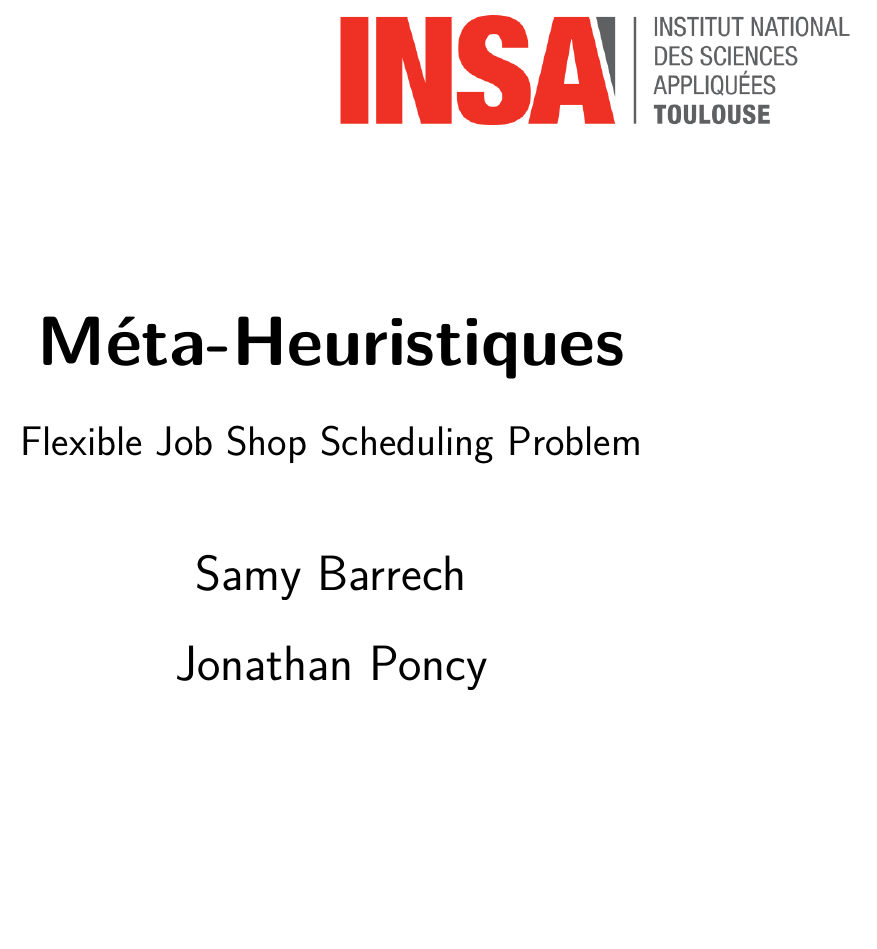
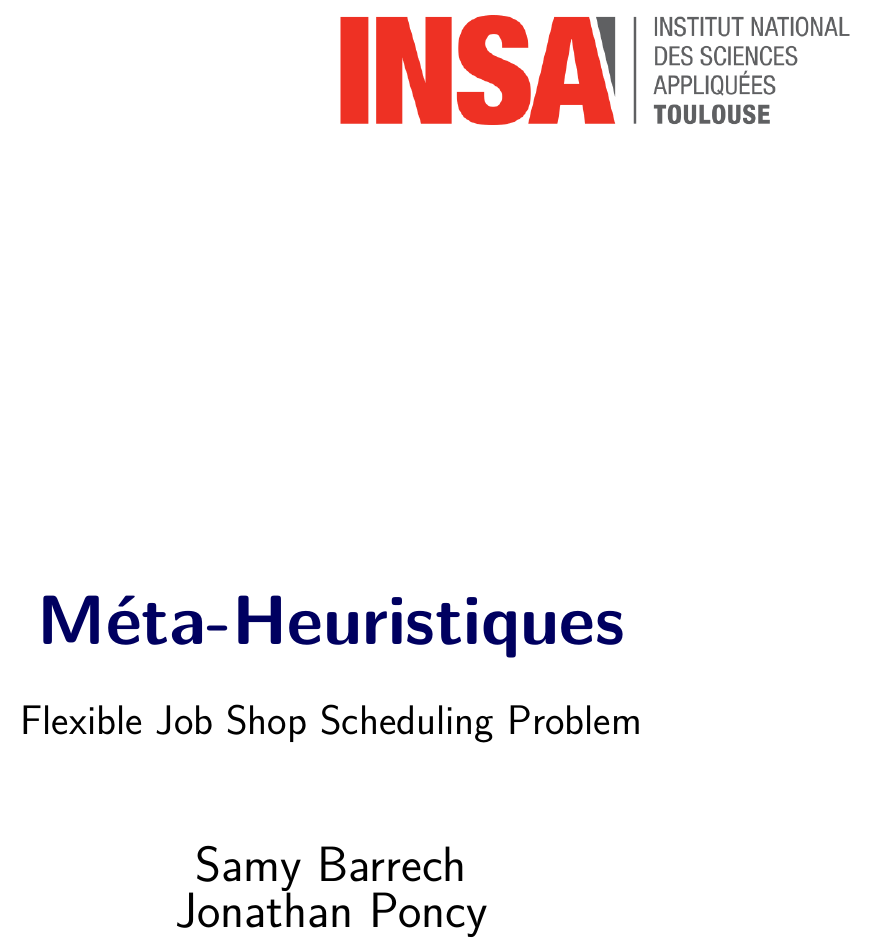
Before and after one commit to samy-barrech/Flexible-Job-Shop-Scheduling-Problem, a LaTeX document (report/report.tex, which reads report/defs.tex): part of page 1 of 6, cut so that both start at the same text, the shorter picture padded with empty space. Compiled offline with XeLaTeX.

Commit message:
Updates from ShareLaTeX

```diff
--- a/report/defs.tex
+++ b/report/defs.tex
@@ -66,20 +66,26 @@ head=0ex,foot=3ex}
 %%%
 % custom titlepage
 \usepackage{eso-pic}
+\makeatletter
 \renewcommand{\maketitle}{
 \begingroup
 \thispagestyle{empty}
 \AddToShipoutPicture*{\put(0,0){\includegraphics[width=\paperwidth,height=\paperheight,keepaspectratio]{Pictures/cover}}}  % Image background
 \centering
-\vspace*{5cm}
+\topskip0pt
+\vspace*{\fill}
 \par\normalfont\fontsize{35}{35}\sffamily\selectfont
-\textbf{Méta-Heuristiques}\\
-{\LARGE Flexible Job Shop Scheduling Problem}\par % Book title
+\textbf{\color{color1}\@title}\\
+{\LARGE \subtitle}\par % Book title
 \vspace*{1cm}
-{\Huge Samy Barrech \\ Jonathan Poncy}\par % Author name
+\begin{spacing}{1.5}
+{\Huge \@author}\par % Author name
+\end{spacing}
+\vspace*{\fill}
 \endgroup
 \clearpage
 }
+\makeatother
 
 %%%
 
--- a/report/report.tex
+++ b/report/report.tex
@@ -8,6 +8,7 @@
 \usepackage{amstext}
 \usepackage{amsmath}
 \usepackage[dvipsnames]{xcolor}
+\usepackage{setspace}
 
 \include{defs}
 
```
Also changed, not shown: report/Chapters/chapter1.tex (+16 -1 lines), report/report.tex (8 more changed lines).
